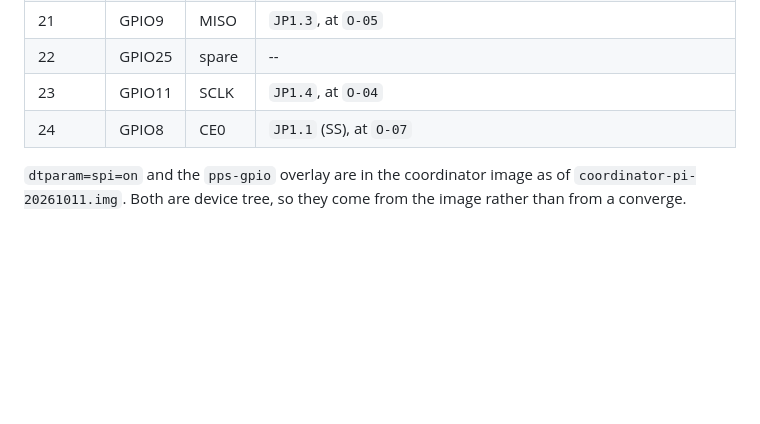
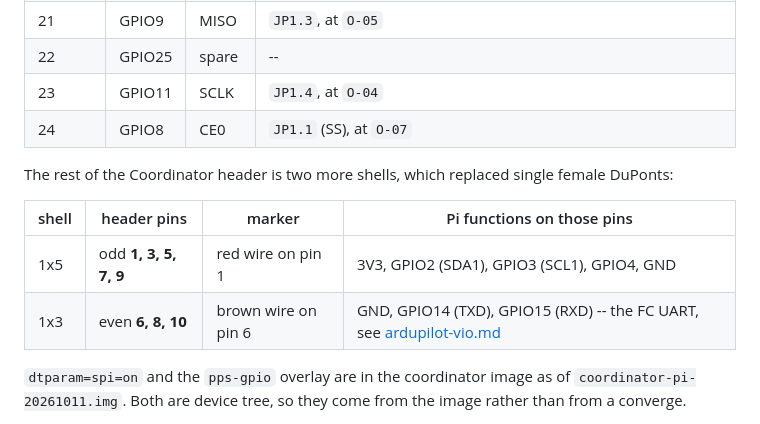
Before and after one commit to symmatree/coordinator, a Markdown page: docs/rekon10/central-hub.md, the part around the change. GitHub-like rendering; blank space fills up the shorter version.

Commit message:
docs: the Coordinator header's 1x5 and 1x3 shells
Co-Authored-By: Claude Opus 5.5 (1M context) <noreply@anthropic.com>
Claude-Session: https://claude.ai/code/session_01VKTg83h3BnrzLjgkcLM3be

```diff
--- a/docs/rekon10/central-hub.md
+++ b/docs/rekon10/central-hub.md
@@ -570,6 +570,13 @@ shape from the campod's 2x5 on the same ten positions, so the two harnesses cann
 | 23 | GPIO11 | SCLK | `JP1.4`, at `O-04` |
 | 24 | GPIO8 | CE0 | `JP1.1` (SS), at `O-07` |
 
+The rest of the Coordinator header is two more shells, which replaced single female DuPonts:
+
+| shell | header pins | marker | Pi functions on those pins |
+|-------|-------------|--------|----------------------------|
+| 1x5 | odd **1, 3, 5, 7, 9** | red wire on pin 1 | 3V3, GPIO2 (SDA1), GPIO3 (SCL1), GPIO4, GND |
+| 1x3 | even **6, 8, 10** | brown wire on pin 6 | GND, GPIO14 (TXD), GPIO15 (RXD) -- the FC UART, see [ardupilot-vio.md](../ardupilot-vio.md) |
+
 `dtparam=spi=on` and the `pps-gpio` overlay are in the coordinator image as of
 `coordinator-pi-20261011.img`. Both are device tree, so they come from the image rather than
 from a converge.
```
Also changed, not shown: docs/ardupilot-vio.md (+1 -1 lines).
